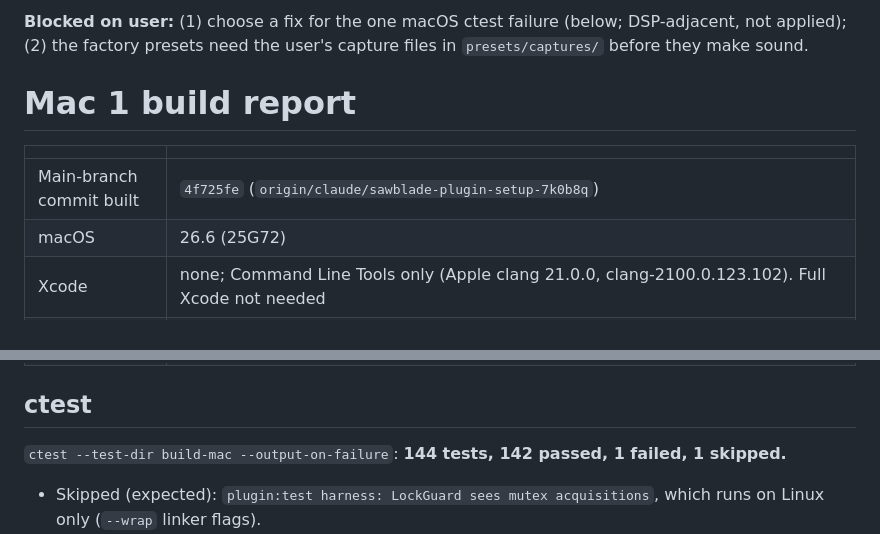
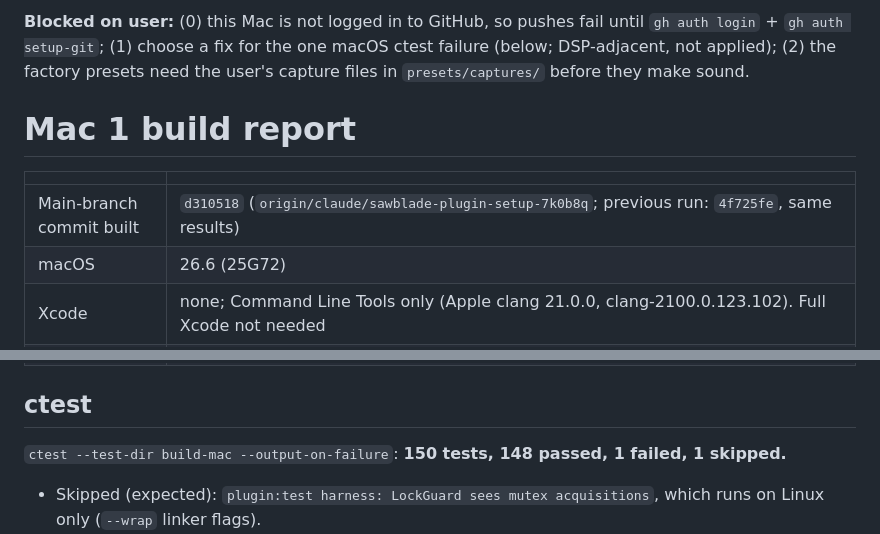
Before and after one commit to bobrobertsonson/git_practice, a Markdown page: docs/reports/mac_build_REPORT.md, 2 parts joined by grey strips. Drawn GitHub-style.

Commit message:
Mac 1 build report: rebuilt at d310518, same results (pluginval 10 + auval pass, Init ulp test fails)
Co-Authored-By: Claude Opus 5.5 <noreply@anthropic.com>
Claude-Session: https://claude.ai/code/session_01TkHt6WUmRQEkryYfArnFjL

```diff
--- a/docs/reports/mac_build_REPORT.md
+++ b/docs/reports/mac_build_REPORT.md
@@ -1,10 +1,10 @@
-**Blocked on user:** (1) choose a fix for the one macOS ctest failure (below; DSP-adjacent, not applied); (2) the factory presets need the user's capture files in `presets/captures/` before they make sound.
+**Blocked on user:** (0) this Mac is not logged in to GitHub, so pushes fail until `gh auth login` + `gh auth setup-git`; (1) choose a fix for the one macOS ctest failure (below; DSP-adjacent, not applied); (2) the factory presets need the user's capture files in `presets/captures/` before they make sound.
 
 # Mac 1 build report
 
 | | |
 |---|---|
-| Main-branch commit built | `4f725fe` (`origin/claude/sawblade-plugin-setup-7k0b8q`) |
+| Main-branch commit built | `d310518` (`origin/claude/sawblade-plugin-setup-7k0b8q`; previous run: `4f725fe`, same results) |
 | macOS | 26.6 (25G72) |
 | Xcode | none; Command Line Tools only (Apple clang 21.0.0, clang-2100.0.123.102). Full Xcode not needed |
 | Chip | Apple M5 (arm64) |
@@ -13,7 +13,7 @@
 
 ## ctest
 
-`ctest --test-dir build-mac --output-on-failure`: **144 tests, 142 passed, 1 failed, 1 skipped.**
+`ctest --test-dir build-mac --output-on-failure`: **150 tests, 148 passed, 1 failed, 1 skipped.**
 
 - Skipped (expected): `plugin:test harness: LockGuard sees mutex acquisitions`, which runs on Linux only (`--wrap` linker flags).
 - Failed: `plugin:Processor: starts as a zero-latency pass-through (Init preset)` (`plugin/tests/test_processor.cpp:164`, `CHECK(y == x)`). The output is the input times 1.00000012f (one float ulp hot) on 989 of 1000 samples. Latency is correctly 0.
```
